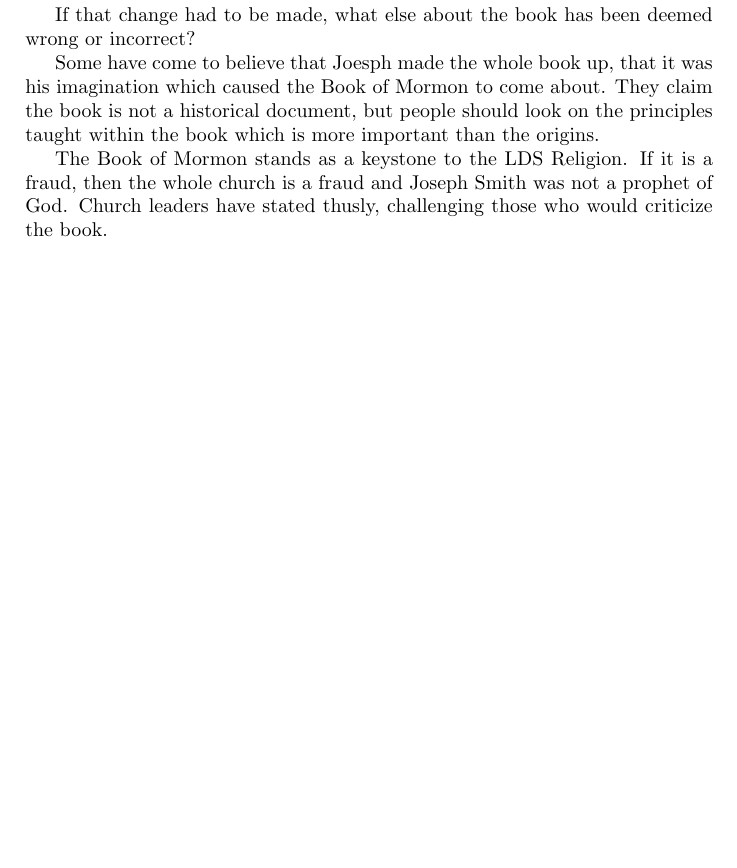
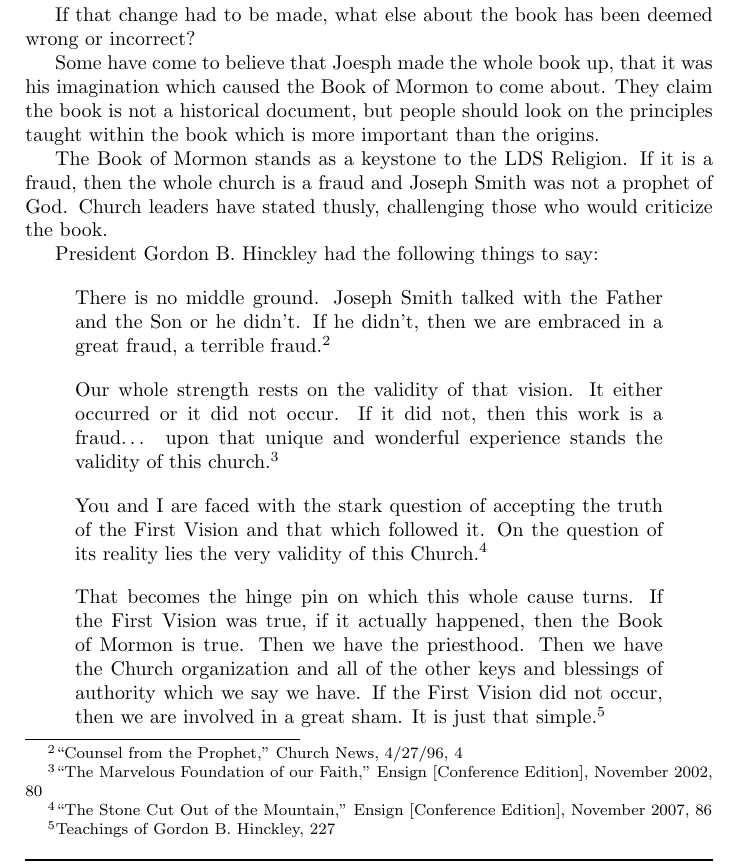
Before and after one commit to kegg/docs, a LaTeX thesis (living/religion.tex, which reads living/articles/translation.tex): part of page 84 of 107 before the commit and part of page 84 of 109 after it, cut so that both start at the same text, the shorter picture padded with empty space. Compiled offline with pdfLaTeX.

Commit message:
Updated translation article

```diff
--- a/living/articles/translation.tex
+++ b/living/articles/translation.tex
@@ -58,6 +58,39 @@
 the whole church is a fraud and Joseph Smith was not a prophet of God. Church leaders
 have stated thusly, challenging those who would criticize the book.
 
+President Gordon B. Hinckley had the following things to say:
+
+\begin{displayquote}
+There is no middle ground. Joseph Smith talked with the Father and the Son or
+he didn’t. If he didn’t, then we are embraced in a great fraud, a terrible
+fraud.\footnote{``Counsel from the Prophet," Church News, 4/27/96, 4}
+\end{displayquote}
+
+\begin{displayquote}
+Our whole strength rests on the validity of that vision. It either occurred or
+it did not occur. If it did not, then this work is a fraud… upon that unique and
+wonderful experience stands the validity of this church.\footnote{
+``The Marvelous Foundation of our Faith," Ensign [Conference Edition],
+November 2002, 80
+}
+\end{displayquote}
+
+\begin{displayquote}
+You and I are faced with the stark question of accepting the truth of the First
+Vision and that which followed it. On the question of its reality lies the very
+validity of this Church.\footnote{“The Stone Cut Out of the Mountain,” Ensign
+[Conference Edition], November 2007, 86}
+\end{displayquote}
+
+\begin{displayquote}
+That becomes the hinge pin on which this whole cause turns. If the First Vision
+was true, if it actually happened, then the Book of Mormon is true. Then we have
+the priesthood. Then we have the Church organization and all of the other keys
+and blessings of authority which we say we have. If the First Vision did not
+occur, then we are involved in a great sham. It is just that
+simple.\footnote{Teachings of Gordon B. Hinckley, 227}
+\end{displayquote}
+
 The book itself states that if there are mistakes in it, those are the mistakes of
 men (possibly the translation) and not of God.\footnote{Book of Mormon Title Page}
 
```
